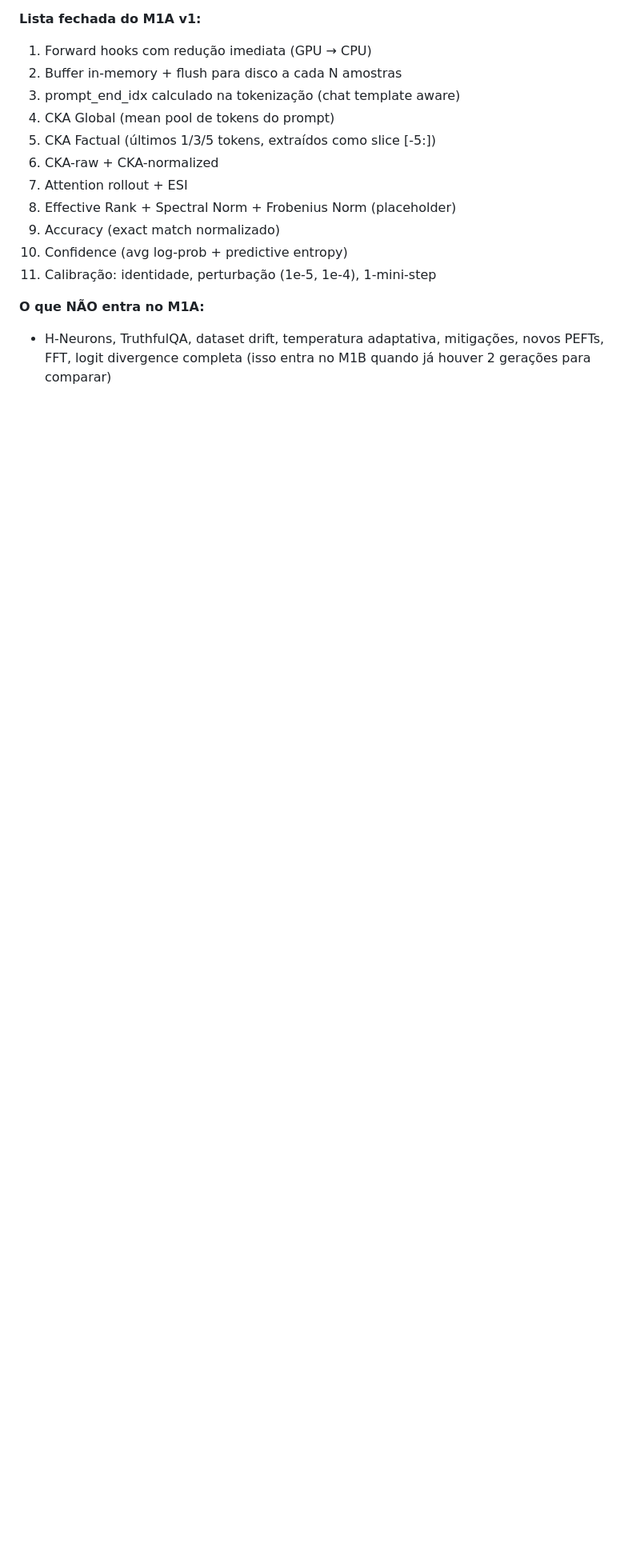
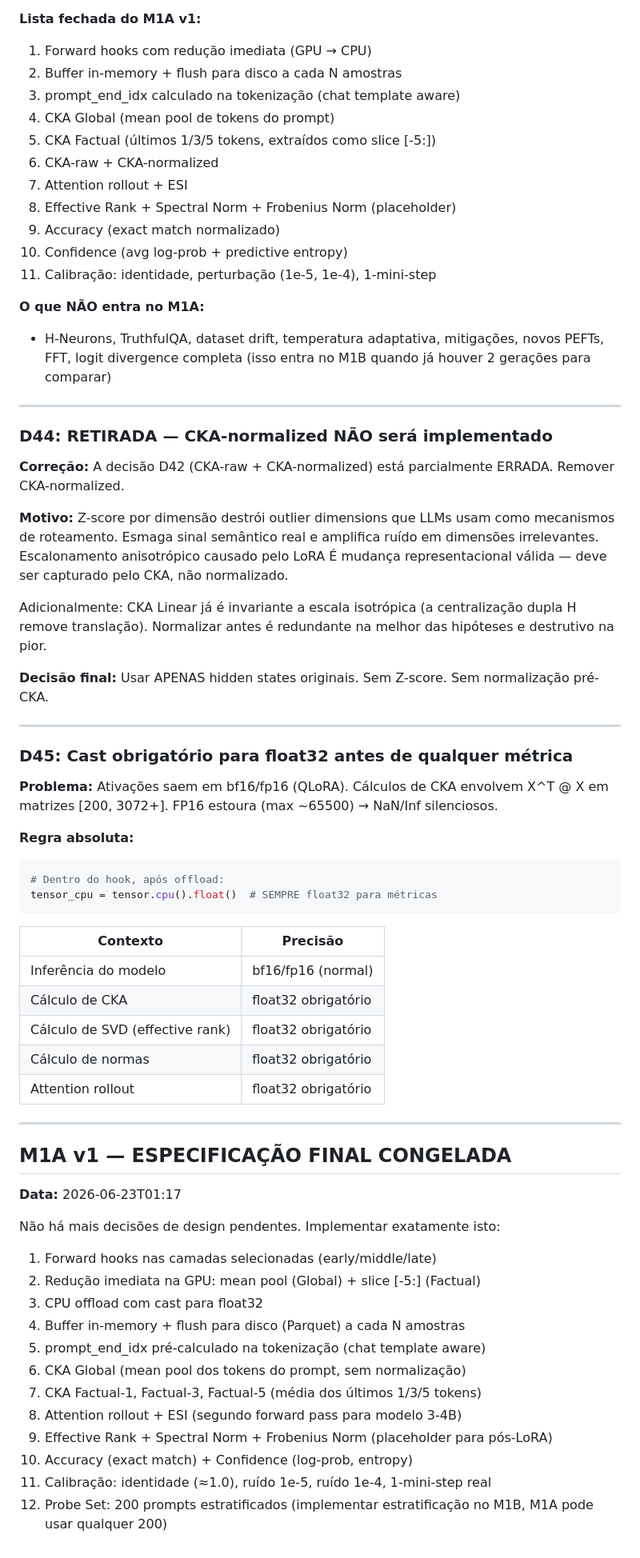
Before and after one commit to Jazancort/llm-knowledge-collapse-experiments, a Markdown page: docs/GRILL_SESSION_2.md, the part around the change. Shown at 80% size. Drawn GitHub-style; blank space fills up the shorter version.

Commit message:
docs: D44-D45 final corrections. Design phase DEFINITIVELY closed.
- D44: REMOVE CKA-normalized (destroys outlier dimensions, redundant with centering)
- D45: Mandatory float32 cast before any metric computation (prevent fp16 overflow)
- M1A spec frozen. No more design decisions. Next: implementation.

````diff
--- a/docs/GRILL_SESSION_2.md
+++ b/docs/GRILL_SESSION_2.md
@@ -607,3 +607,57 @@ A partir deste ponto, qualquer decisão adicional será tomada com base em DADOS
 
 **O que NÃO entra no M1A:**
 - H-Neurons, TruthfulQA, dataset drift, temperatura adaptativa, mitigações, novos PEFTs, FFT, logit divergence completa (isso entra no M1B quando já houver 2 gerações para comparar)
+
+---
+
+### D44: RETIRADA — CKA-normalized NÃO será implementado
+
+**Correção:** A decisão D42 (CKA-raw + CKA-normalized) está parcialmente ERRADA. Remover CKA-normalized.
+
+**Motivo:** Z-score por dimensão destrói outlier dimensions que LLMs usam como mecanismos de roteamento. Esmaga sinal semântico real e amplifica ruído em dimensões irrelevantes. Escalonamento anisotrópico causado pelo LoRA É mudança representacional válida — deve ser capturado pelo CKA, não normalizado.
+
+Adicionalmente: CKA Linear já é invariante a escala isotrópica (a centralização dupla H remove translação). Normalizar antes é redundante na melhor das hipóteses e destrutivo na pior.
+
+**Decisão final:** Usar APENAS hidden states originais. Sem Z-score. Sem normalização pré-CKA.
+
+---
+
+### D45: Cast obrigatório para float32 antes de qualquer métrica
+
+**Problema:** Ativações saem em bf16/fp16 (QLoRA). Cálculos de CKA envolvem X^T @ X em matrizes [200, 3072+]. FP16 estoura (max ~65500) → NaN/Inf silenciosos.
+
+**Regra absoluta:**
+
+```python
+# Dentro do hook, após offload:
+tensor_cpu = tensor.cpu().float()  # SEMPRE float32 para métricas
+```
+
+| Contexto | Precisão |
+|---|---|
+| Inferência do modelo | bf16/fp16 (normal) |
+| Cálculo de CKA | float32 obrigatório |
+| Cálculo de SVD (effective rank) | float32 obrigatório |
+| Cálculo de normas | float32 obrigatório |
+| Attention rollout | float32 obrigatório |
+
+---
+
+## M1A v1 — ESPECIFICAÇÃO FINAL CONGELADA
+
+**Data:** 2026-06-23T01:17
+
+Não há mais decisões de design pendentes. Implementar exatamente isto:
+
+1. Forward hooks nas camadas selecionadas (early/middle/late)
+2. Redução imediata na GPU: mean pool (Global) + slice [-5:] (Factual)
+3. CPU offload com cast para float32
+4. Buffer in-memory + flush para disco (Parquet) a cada N amostras
+5. prompt_end_idx pré-calculado na tokenização (chat template aware)
+6. CKA Global (mean pool dos tokens do prompt, sem normalização)
+7. CKA Factual-1, Factual-3, Factual-5 (média dos últimos 1/3/5 tokens)
+8. Attention rollout + ESI (segundo forward pass para modelo 3-4B)
+9. Effective Rank + Spectral Norm + Frobenius Norm (placeholder para pós-LoRA)
+10. Accuracy (exact match) + Confidence (log-prob, entropy)
+11. Calibração: identidade (≈1.0), ruído 1e-5, ruído 1e-4, 1-mini-step real
+12. Probe Set: 200 prompts estratificados (implementar estratificação no M1B, M1A pode usar qualquer 200)
````
